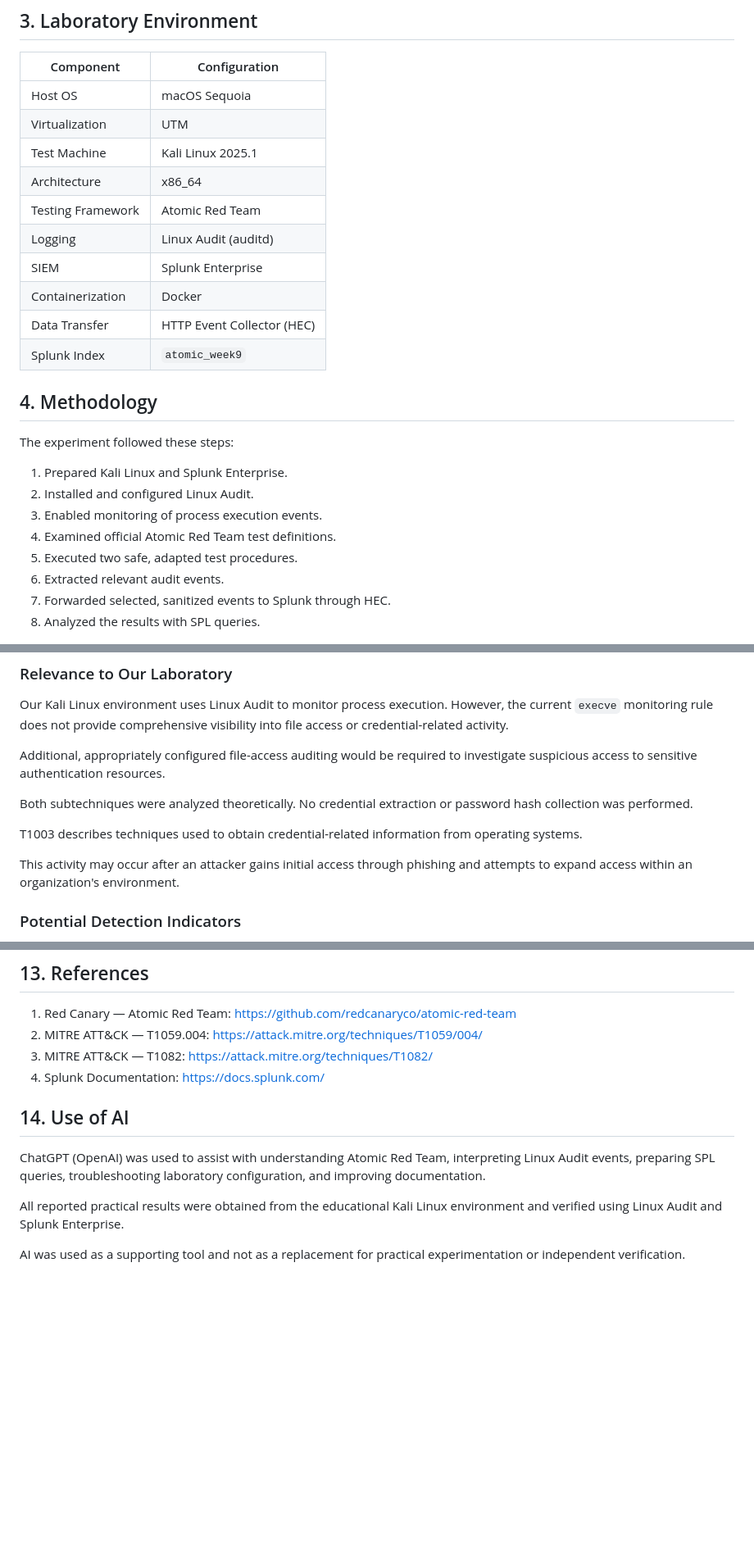
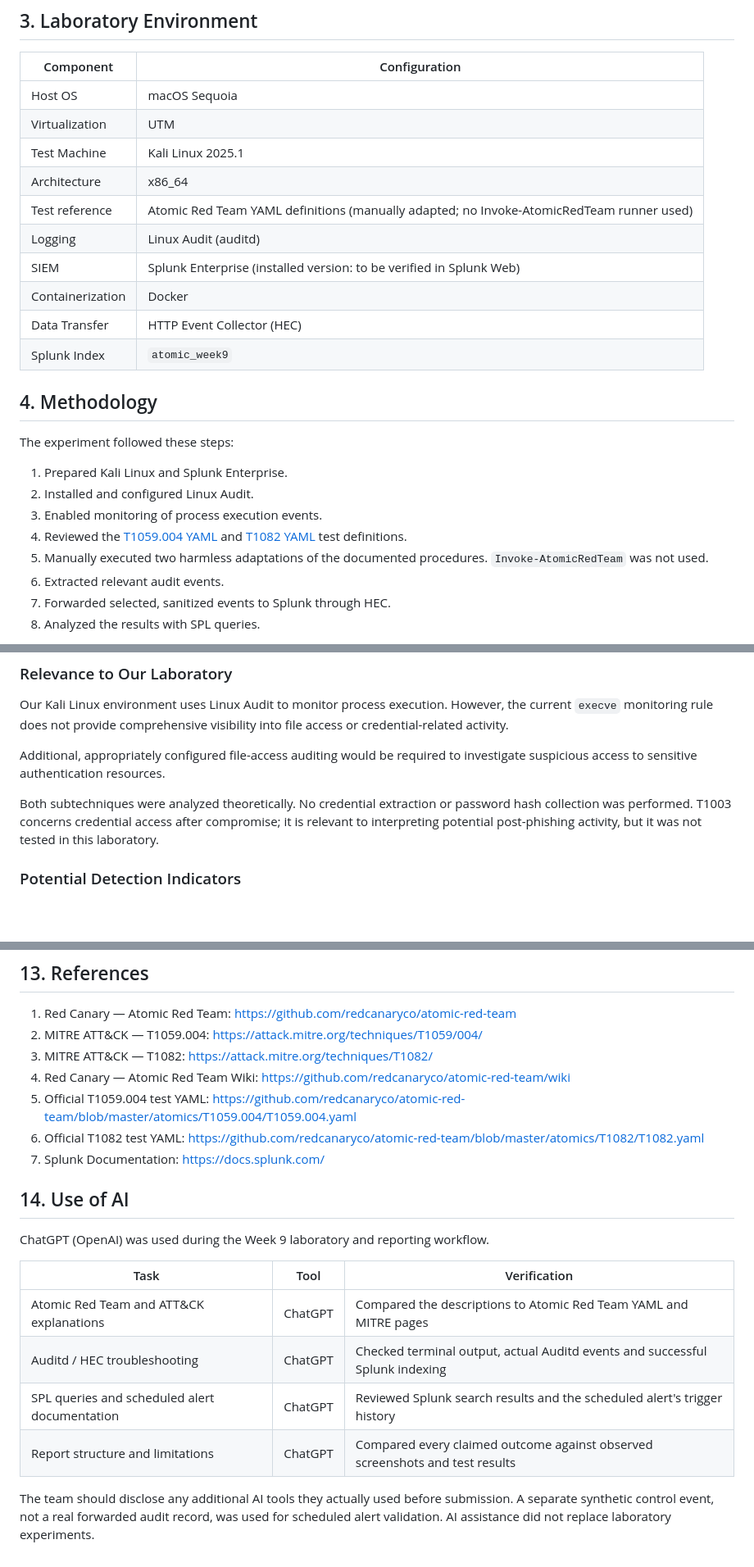
Before and after one commit to aidanak15/phishing-infrastructure-cti, a Markdown page: week9/README.md, 3 parts joined by grey strips. Shown at 82% size. GitHub-like rendering; blank space fills up the shorter version.

Commit message:
Week 9: Resolve alert wording, document manual atomics and improve references

```diff
--- a/week9/README.md
+++ b/week9/README.md
@@ -25,9 +25,9 @@ For Week 9, we performed two safe, adapted Atomic Red Team tests in an isolated
 | Virtualization | UTM |
 | Test Machine | Kali Linux 2025.1 |
 | Architecture | x86_64 |
-| Testing Framework | Atomic Red Team |
+| Test reference | Atomic Red Team YAML definitions (manually adapted; no Invoke-AtomicRedTeam runner used) |
 | Logging | Linux Audit (auditd) |
-| SIEM | Splunk Enterprise |
+| SIEM | Splunk Enterprise (installed version: to be verified in Splunk Web) |
 | Containerization | Docker |
 | Data Transfer | HTTP Event Collector (HEC) |
 | Splunk Index | `atomic_week9` |
@@ -39,8 +39,8 @@ The experiment followed these steps:
 1. Prepared Kali Linux and Splunk Enterprise.
 2. Installed and configured Linux Audit.
 3. Enabled monitoring of process execution events.
-4. Examined official Atomic Red Team test definitions.
-5. Executed two safe, adapted test procedures.
+4. Reviewed the [T1059.004 YAML](https://github.com/redcanaryco/atomic-red-team/blob/master/atomics/T1059.004/T1059.004.yaml) and [T1082 YAML](https://github.com/redcanaryco/atomic-red-team/blob/master/atomics/T1082/T1082.yaml) test definitions.
+5. Manually executed two harmless adaptations of the documented procedures. `Invoke-AtomicRedTeam` was not used.
 6. Extracted relevant audit events.
 7. Forwarded selected, sanitized events to Splunk through HEC.
 8. Analyzed the results with SPL queries.
@@ -298,11 +298,7 @@ Our Kali Linux environment uses Linux Audit to monitor process execution. Howeve
 
 Additional, appropriately configured file-access auditing would be required to investigate suspicious access to sensitive authentication resources.
 
-Both subtechniques were analyzed theoretically. No credential extraction or password hash collection was performed.
-
-T1003 describes techniques used to obtain credential-related information from operating systems.
-
-This activity may occur after an attacker gains initial access through phishing and attempts to expand access within an organization's environment.
+Both subtechniques were analyzed theoretically. No credential extraction or password hash collection was performed. T1003 concerns credential access after compromise; it is relevant to interpreting potential post-phishing activity, but it was not tested in this laboratory.
 
 ### Potential Detection Indicators
 
@@ -342,12 +336,20 @@ Future improvements include automated Auditd log forwarding, broader shell execu
 1. Red Canary — Atomic Red Team: https://github.com/redcanaryco/atomic-red-team
 2. MITRE ATT&CK — T1059.004: https://attack.mitre.org/techniques/T1059/004/
 3. MITRE ATT&CK — T1082: https://attack.mitre.org/techniques/T1082/
-4. Splunk Documentation: https://docs.splunk.com/
+4. Red Canary — Atomic Red Team Wiki: https://github.com/redcanaryco/atomic-red-team/wiki
+5. Official T1059.004 test YAML: https://github.com/redcanaryco/atomic-red-team/blob/master/atomics/T1059.004/T1059.004.yaml
+6. Official T1082 test YAML: https://github.com/redcanaryco/atomic-red-team/blob/master/atomics/T1082/T1082.yaml
+7. Splunk Documentation: https://docs.splunk.com/
 
 ## 14. Use of AI
 
-ChatGPT (OpenAI) was used to assist with understanding Atomic Red Team, interpreting Linux Audit events, preparing SPL queries, troubleshooting laboratory configuration, and improving documentation.
+ChatGPT (OpenAI) was used during the Week 9 laboratory and reporting workflow.
 
-All reported practical results were obtained from the educational Kali Linux environment and verified using Linux Audit and Splunk Enterprise.
+| Task | Tool | Verification |
+|---|---|---|
+| Atomic Red Team and ATT&CK explanations | ChatGPT | Compared the descriptions to Atomic Red Team YAML and MITRE pages |
+| Auditd / HEC troubleshooting | ChatGPT | Checked terminal output, actual Auditd events and successful Splunk indexing |
+| SPL queries and scheduled alert documentation | ChatGPT | Reviewed Splunk search results and the scheduled alert's trigger history |
+| Report structure and limitations | ChatGPT | Compared every claimed outcome against observed screenshots and test results |
 
-AI was used as a supporting tool and not as a replacement for practical experimentation or independent verification.
+The team should disclose any additional AI tools they actually used before submission. A separate synthetic control event, not a real forwarded audit record, was used for scheduled alert validation. AI assistance did not replace laboratory experiments.
```
Also changed, not shown: other parts of week9/README.md (+8 -10 lines).
